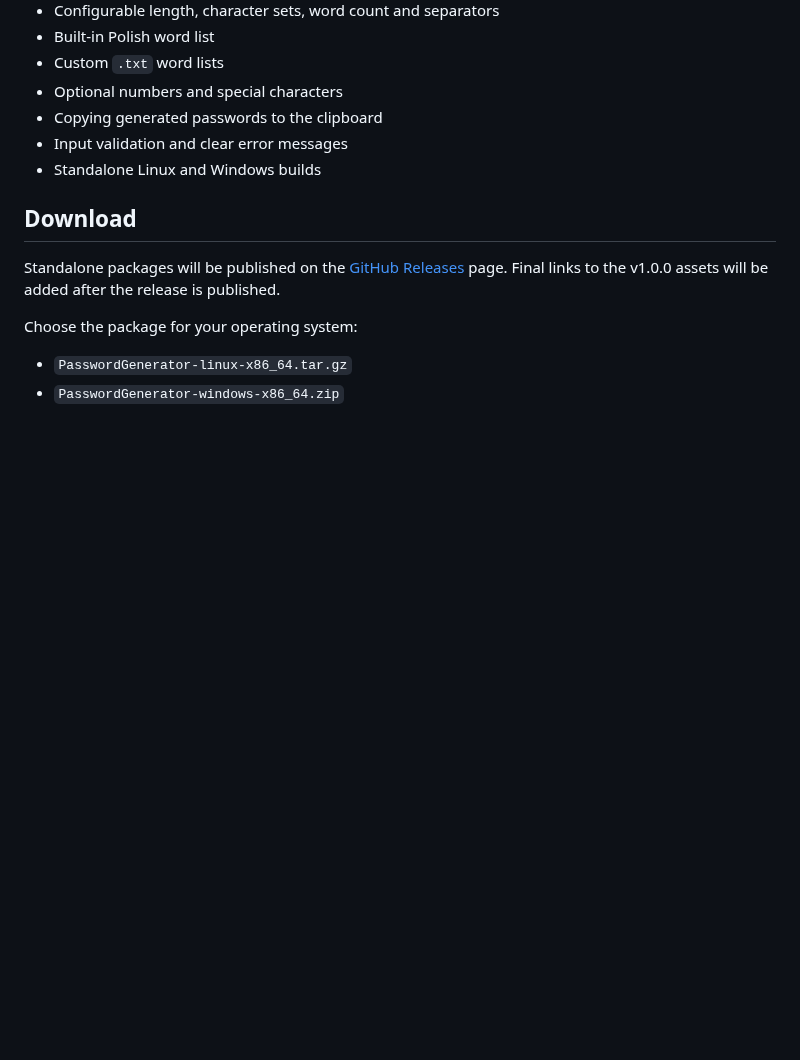
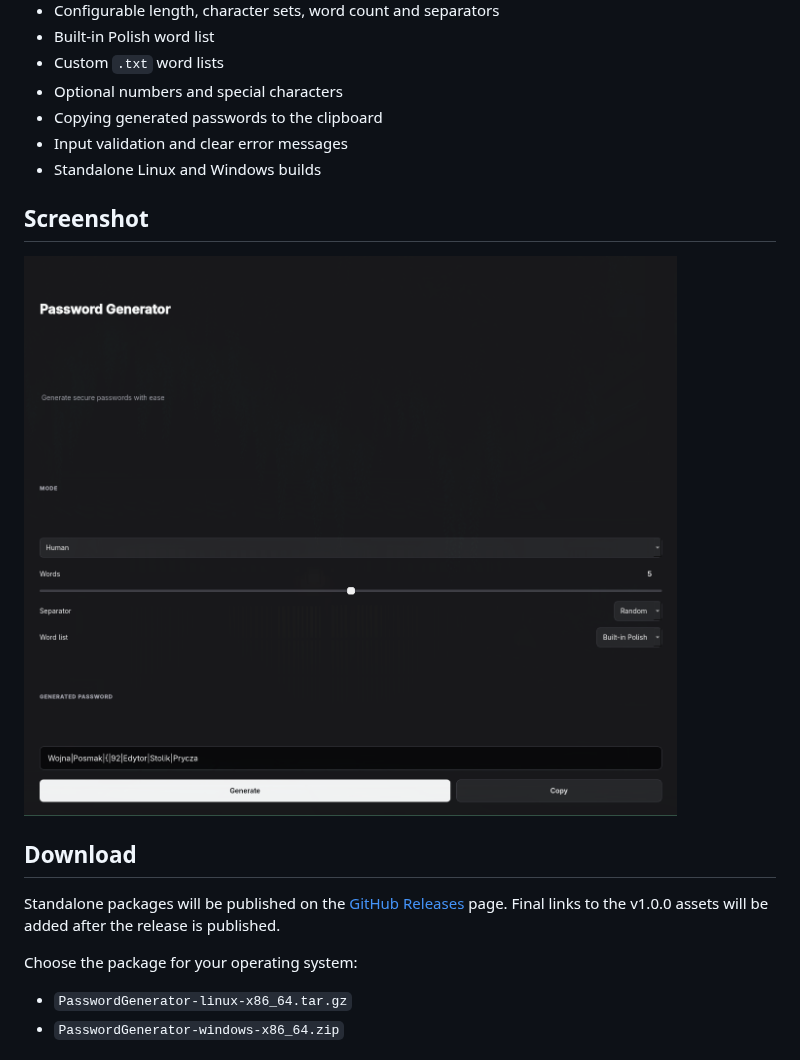
Before and after one commit to Franek2009/Password-Generator, a Markdown page: README.md, the part around the change. Drawn GitHub-style; pictures changed too: docs/password-generator.png (added); blank space fills up the shorter version.

Commit message:
Add application screenshot

```diff
--- a/README.md
+++ b/README.md
@@ -19,6 +19,10 @@ environment.
 * Copying generated passwords to the clipboard
 * Input validation and clear error messages
 * Standalone Linux and Windows builds
+
+## Screenshot
+
+![Password Generator in Human mode](docs/password-generator.png)
 
 ## Download
 
```
